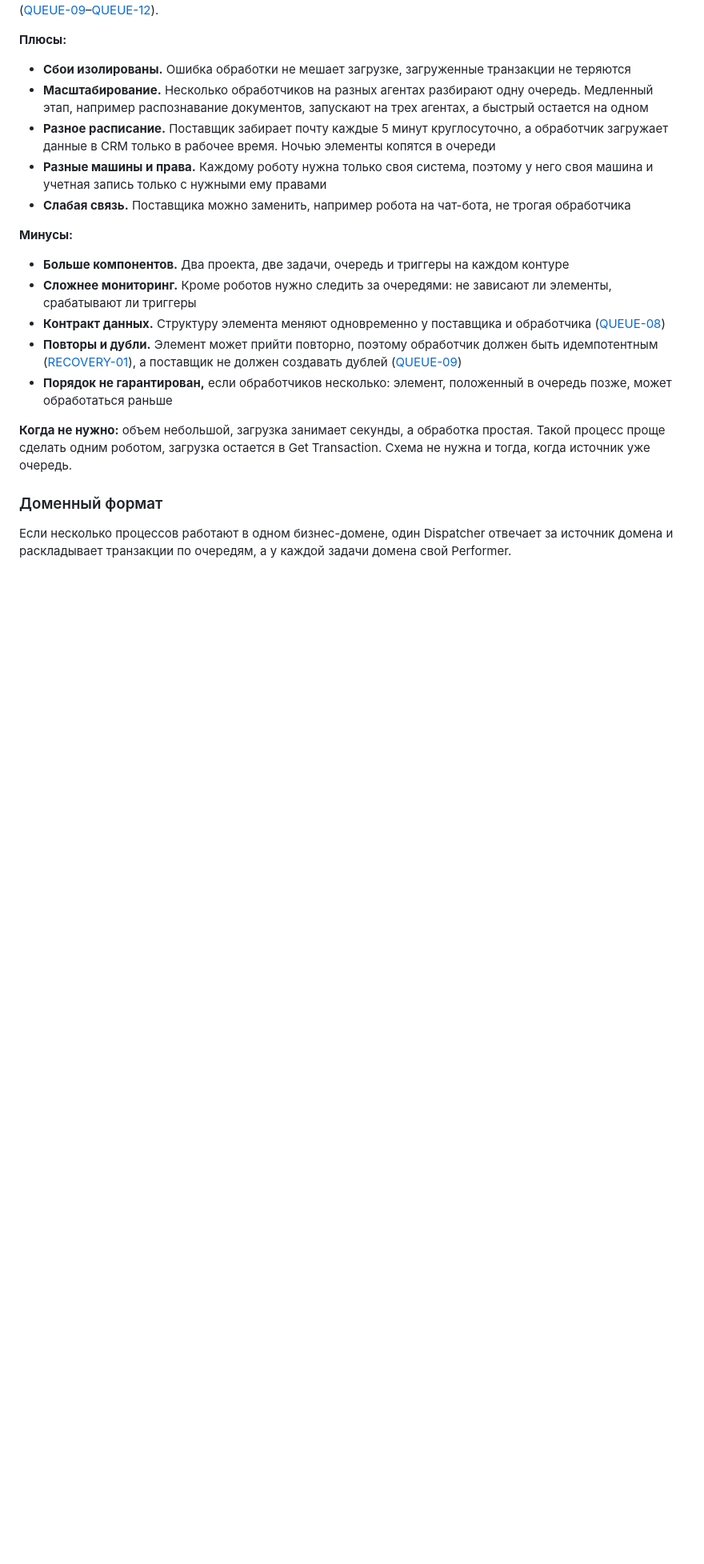
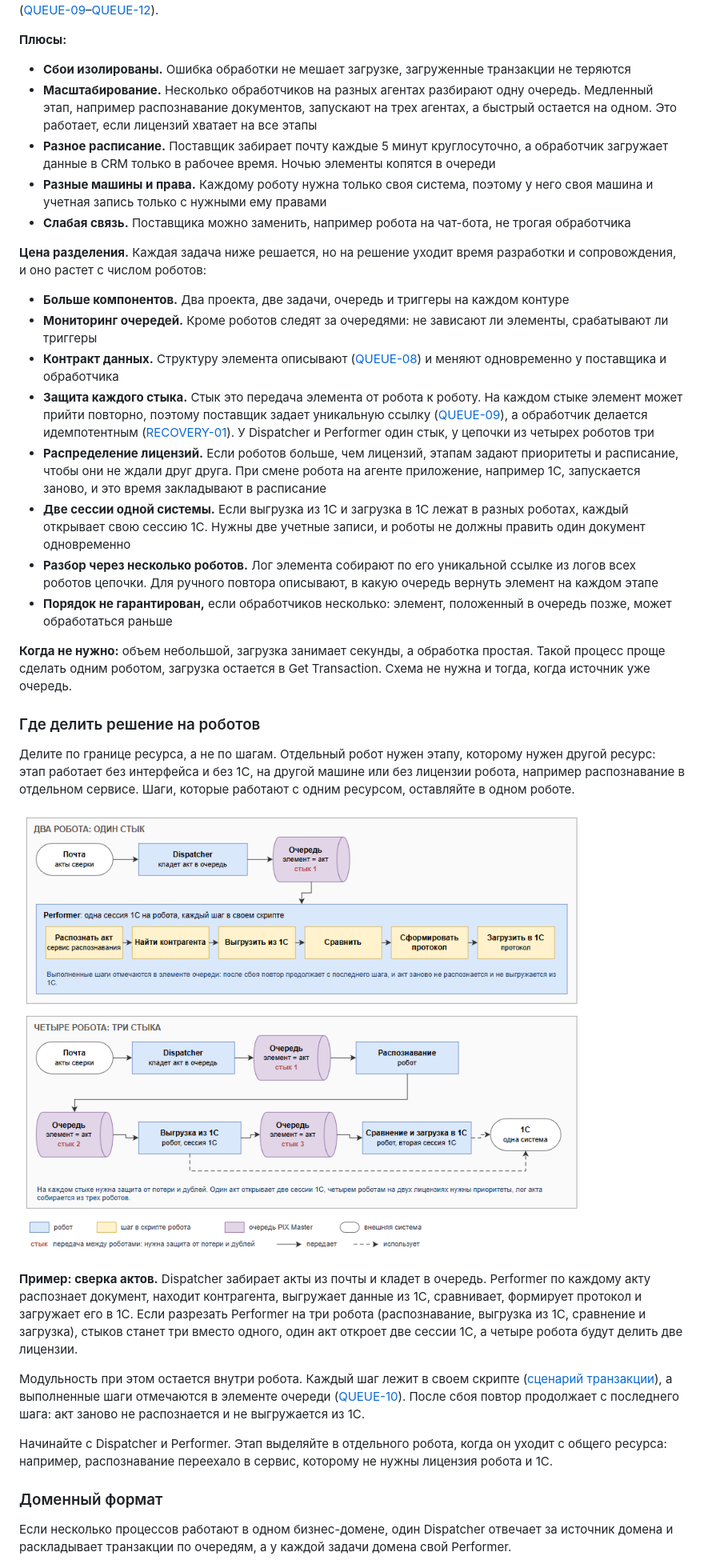
Before and after one commit to TheMrDJek/PixRpaDevelopmentConventions, a Markdown page: docs/1-project/project.md, the part around the change. Shown at 80% size. Drawn GitHub-style; pictures changed too: images/project/project-split.png (added); blank space fills up the shorter version.

Commit message:
docs: project.md, цена разделения на роботов и где делить решение, схема стыков

```diff
--- a/docs/1-project/project.md
+++ b/docs/1-project/project.md
@@ -140,19 +140,34 @@
 
 **Плюсы:**
 - **Сбои изолированы.** Ошибка обработки не мешает загрузке, загруженные транзакции не теряются
-- **Масштабирование.** Несколько обработчиков на разных агентах разбирают одну очередь. Медленный этап, например распознавание документов, запускают на трех агентах, а быстрый остается на одном
+- **Масштабирование.** Несколько обработчиков на разных агентах разбирают одну очередь. Медленный этап, например распознавание документов, запускают на трех агентах, а быстрый остается на одном. Это работает, если лицензий хватает на все этапы
 - **Разное расписание.** Поставщик забирает почту каждые 5 минут круглосуточно, а обработчик загружает данные в CRM только в рабочее время. Ночью элементы копятся в очереди
 - **Разные машины и права.** Каждому роботу нужна только своя система, поэтому у него своя машина и учетная запись только с нужными ему правами
 - **Слабая связь.** Поставщика можно заменить, например робота на чат-бота, не трогая обработчика
 
-**Минусы:**
+**Цена разделения.** Каждая задача ниже решается, но на решение уходит время разработки и сопровождения, и оно растет с числом роботов:
 - **Больше компонентов.** Два проекта, две задачи, очередь и триггеры на каждом контуре
-- **Сложнее мониторинг.** Кроме роботов нужно следить за очередями: не зависают ли элементы, срабатывают ли триггеры
-- **Контракт данных.** Структуру элемента меняют одновременно у поставщика и обработчика ([QUEUE-08](../3-integrations/queue.md#queue-08-документируйте-структуру-данных-очереди))
-- **Повторы и дубли.** Элемент может прийти повторно, поэтому обработчик должен быть идемпотентным ([RECOVERY-01](../2-develop/recovery.md#recovery-01-делайте-обработку-транзакции-идемпотентной)), а поставщик не должен создавать дублей ([QUEUE-09](../3-integrations/queue.md#queue-09-задавайте-элементу-очереди-уникальную-ссылку))
+- **Мониторинг очередей.** Кроме роботов следят за очередями: не зависают ли элементы, срабатывают ли триггеры
+- **Контракт данных.** Структуру элемента описывают ([QUEUE-08](../3-integrations/queue.md#queue-08-документируйте-структуру-данных-очереди)) и меняют одновременно у поставщика и обработчика
+- **Защита каждого стыка.** Стык это передача элемента от робота к роботу. На каждом стыке элемент может прийти повторно, поэтому поставщик задает уникальную ссылку ([QUEUE-09](../3-integrations/queue.md#queue-09-задавайте-элементу-очереди-уникальную-ссылку)), а обработчик делается идемпотентным ([RECOVERY-01](../2-develop/recovery.md#recovery-01-делайте-обработку-транзакции-идемпотентной)). У Dispatcher и Performer один стык, у цепочки из четырех роботов три
+- **Распределение лицензий.** Если роботов больше, чем лицензий, этапам задают приоритеты и расписание, чтобы они не ждали друг друга. При смене робота на агенте приложение, например 1С, запускается заново, и это время закладывают в расписание
+- **Две сессии одной системы.** Если выгрузка из 1С и загрузка в 1С лежат в разных роботах, каждый открывает свою сессию 1С. Нужны две учетные записи, и роботы не должны править один документ одновременно
+- **Разбор через несколько роботов.** Лог элемента собирают по его уникальной ссылке из логов всех роботов цепочки. Для ручного повтора описывают, в какую очередь вернуть элемент на каждом этапе
 - **Порядок не гарантирован,** если обработчиков несколько: элемент, положенный в очередь позже, может обработаться раньше
 
 **Когда не нужно:** объем небольшой, загрузка занимает секунды, а обработка простая. Такой процесс проще сделать одним роботом, загрузка остается в Get Transaction. Схема не нужна и тогда, когда источник уже очередь.
+
+### Где делить решение на роботов
+
+Делите по границе ресурса, а не по шагам. Отдельный робот нужен этапу, которому нужен другой ресурс: этап работает без интерфейса и без 1С, на другой машине или без лицензии робота, например распознавание в отдельном сервисе. Шаги, которые работают с одним ресурсом, оставляйте в одном роботе.
+
+![Сверка актов: два робота с одним стыком против четырех роботов с тремя стыками и двумя сессиями 1С](../../images/project/project-split.png)
+
+**Пример: сверка актов.** Dispatcher забирает акты из почты и кладет в очередь. Performer по каждому акту распознает документ, находит контрагента, выгружает данные из 1С, сравнивает, формирует протокол и загружает его в 1С. Если разрезать Performer на три робота (распознавание, выгрузка из 1С, сравнение и загрузка), стыков станет три вместо одного, один акт откроет две сессии 1С, а четыре робота будут делить две лицензии.
+
+Модульность при этом остается внутри робота. Каждый шаг лежит в своем скрипте ([сценарий транзакции](template.md#сценарий-транзакции-паттерн-transaction-script)), а выполненные шаги отмечаются в элементе очереди ([QUEUE-10](../3-integrations/queue.md#queue-10-отмечайте-в-элементе-очереди-выполненные-необратимые-шаги)). После сбоя повтор продолжает с последнего шага: акт заново не распознается и не выгружается из 1С.
+
+Начинайте с Dispatcher и Performer. Этап выделяйте в отдельного робота, когда он уходит с общего ресурса: например, распознавание переехало в сервис, которому не нужны лицензия робота и 1С.
 
 ### Доменный формат
 
```
Also changed, not shown: CHANGELOG.md (+1 -0 lines), 1 other file.
